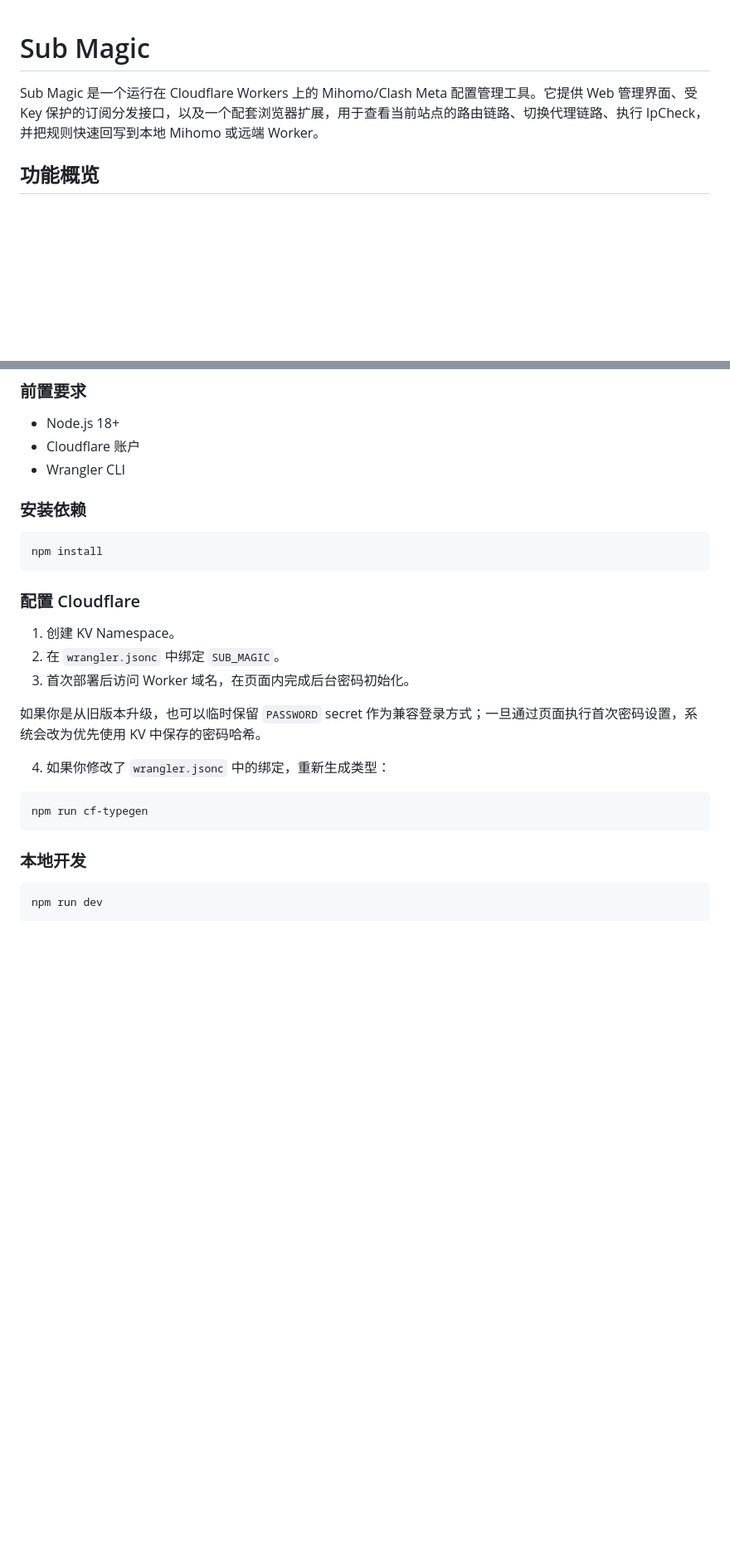
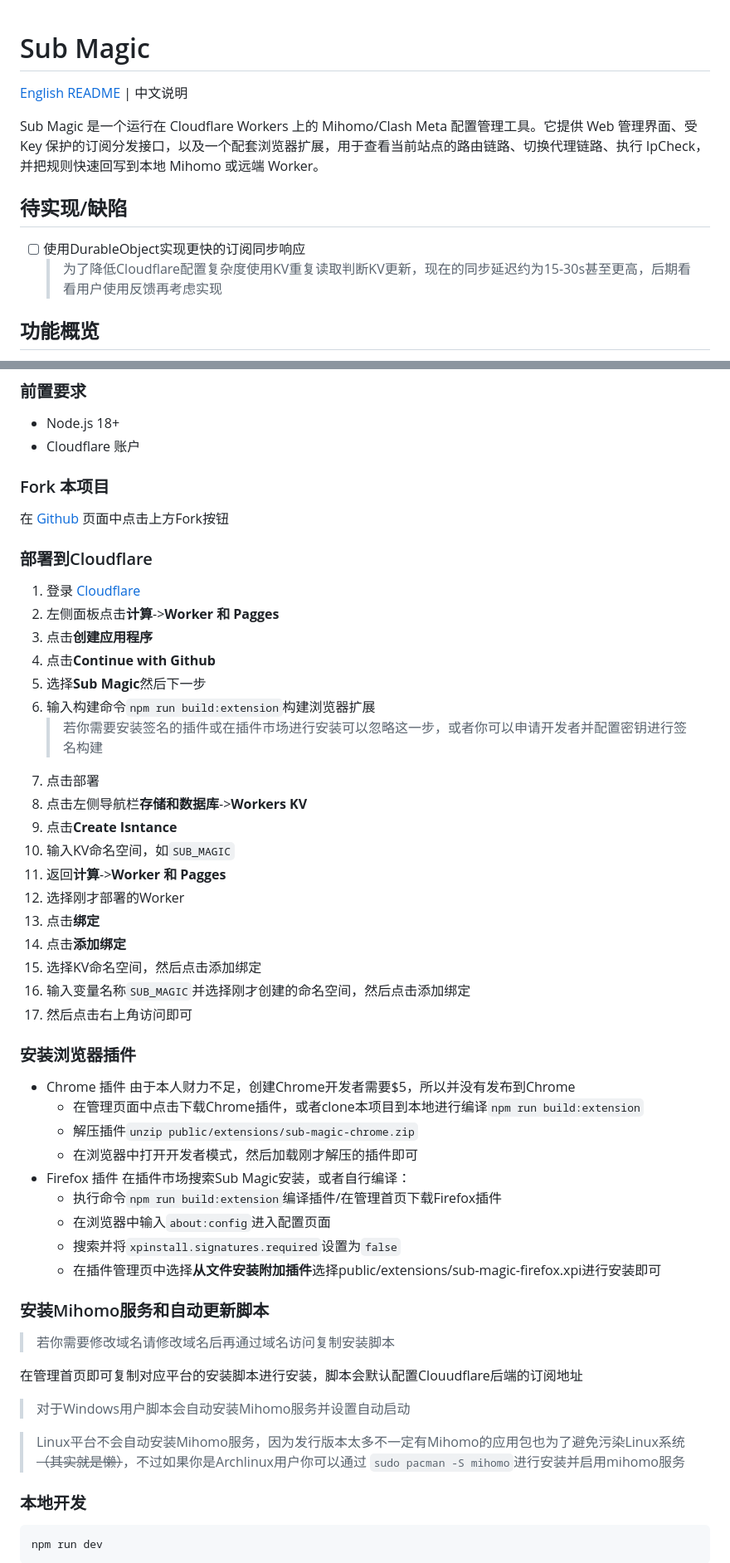
Before and after one commit to bit8192/sub-magic, a Markdown page: README.md, 2 parts joined by grey strips. Shown at 83% size. GitHub-like rendering; blank space fills up the shorter version.

````diff
--- a/README.md
+++ b/README.md
@@ -1,6 +1,13 @@
 # Sub Magic
 
+[English README](./README.en.md) | 中文说明
+
 Sub Magic 是一个运行在 Cloudflare Workers 上的 Mihomo/Clash Meta 配置管理工具。它提供 Web 管理界面、受 Key 保护的订阅分发接口，以及一个配套浏览器扩展，用于查看当前站点的路由链路、切换代理链路、执行 IpCheck，并把规则快速回写到本地 Mihomo 或远端 Worker。
+
+## 待实现/缺陷
+
+- [ ] 使用DurableObject实现更快的订阅同步响应
+	> 为了降低Cloudflare配置复杂度使用KV重复读取判断KV更新，现在的同步延迟约为15-30s甚至更高，后期看看用户使用反馈再考虑实现
 
 ## 功能概览
 
@@ -71,27 +85,55 @@ Cloudflare KV
 
 - Node.js 18+
 - Cloudflare 账户
-- Wrangler CLI
 
-### 安装依赖
+### Fork 本项目
+在 [Github](https://github.com/bit8192/sub-magic) 页面中点击上方Fork按钮
 
-```bash
-npm install
-```
+### 部署到Cloudflare
 
-### 配置 Cloudflare
+1. 登录 [Cloudflare](https://www.cloudflare.com/)
+2. 左侧面板点击**计算**->**Worker 和 Pagges**
+3. 点击**创建应用程序**
+4. 点击**Continue with Github**
+5. 选择**Sub Magic**然后下一步
+6. 输入构建命令`npm run build:extension`构建浏览器扩展
+    > 若你需要安装签名的插件或在插件市场进行安装可以忽略这一步，或者你可以申请开发者并配置密钥进行签名构建
+7. 点击部署
+8. 点击左侧导航栏**存储和数据库**->**Workers KV**
+9. 点击**Create Isntance**
+10. 输入KV命名空间，如`SUB_MAGIC`
+11. 返回**计算**->**Worker 和 Pagges**
+12. 选择刚才部署的Worker
+13. 点击**绑定**
+14. 点击**添加绑定**
+15. 选择KV命名空间，然后点击添加绑定
+16. 输入变量名称`SUB_MAGIC`并选择刚才创建的命名空间，然后点击添加绑定
+17. 然后点击右上角访问即可
 
-1. 创建 KV Namespace。
-2. 在 `wrangler.jsonc` 中绑定 `SUB_MAGIC`。
-3. 首次部署后访问 Worker 域名，在页面内完成后台密码初始化。
+### 安装浏览器插件
 
-如果你是从旧版本升级，也可以临时保留 `PASSWORD` secret 作为兼容登录方式；一旦通过页面执行首次密码设置，系统会改为优先使用 KV 中保存的密码哈希。
+- Chrome 插件
+	由于本人财力不足，创建Chrome开发者需要$5，所以并没有发布到Chrome
+  - 在管理页面中点击下载Chrome插件，或者clone本项目到本地进行编译`npm run build:extension`
+  - 解压插件`unzip public/extensions/sub-magic-chrome.zip`
+  - 在浏览器中打开开发者模式，然后加载刚才解压的插件即可
+- Firefox 插件
+    在插件市场搜索Sub Magic安装，或者自行编译：
+  - 执行命令`npm run build:extension`编译插件/在管理首页下载Firefox插件
+  - 在浏览器中输入`about:config`进入配置页面
+  - 搜索并将`xpinstall.signatures.required`设置为`false`
+  - 在插件管理页中选择**从文件安装附加插件**选择public/extensions/sub-magic-firefox.xpi进行安装即可
 
-4. 如果你修改了 `wrangler.jsonc` 中的绑定，重新生成类型：
+### 安装Mihomo服务和自动更新脚本
 
-```bash
-npm run cf-typegen
-```
+> 若你需要修改域名请修改域名后再通过域名访问复制安装脚本
+
+在管理首页即可复制对应平台的安装脚本进行安装，脚本会默认配置Clouudflare后端的订阅地址
+
+> 对于Windows用户脚本会自动安装Mihomo服务并设置自动启动
+
+> Linux平台不会自动安装Mihomo服务，因为发行版本太多不一定有Mihomo的应用包也为了避免污染Linux系统 ~~（其实就是懒）~~，不过如果你是Archlinux用户你可以通过
+> `sudo pacman -S mihomo`进行安装并启用mihomo服务
 
 ### 本地开发
 
````
Also changed, not shown: other parts of README.md (+11 -12 lines), README.en.md (added, +337 -0 lines).
